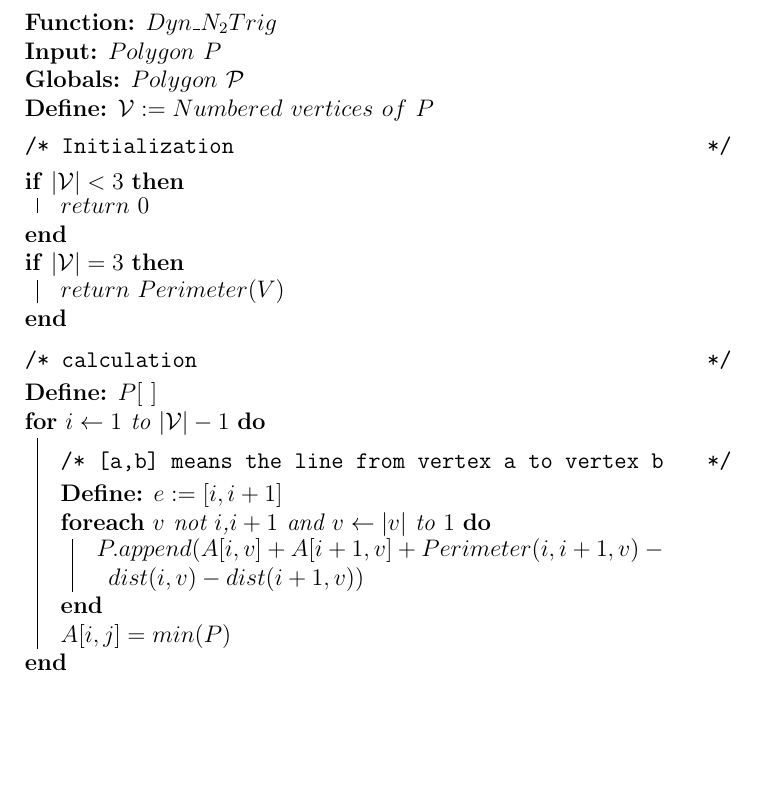
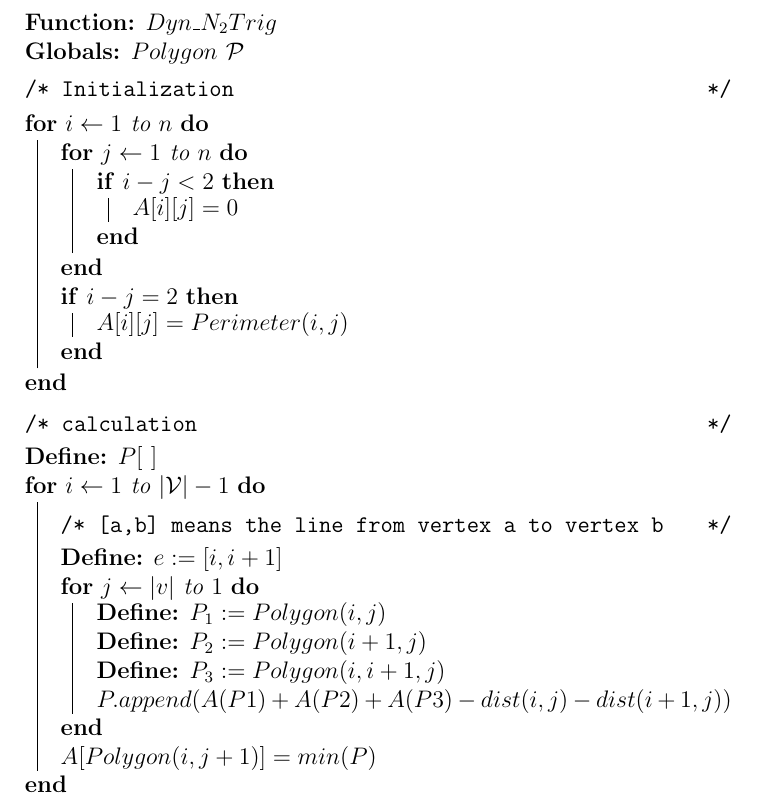
Before and after one commit to RobbieMcKinstry/AlgoDesign, a LaTeX problem sheet (dynamic/homework7.tex): part of page 3 of 3, cut so that both start at the same text, the shorter picture padded with empty space. Compiled offline with LaTeX, dvips and Ghostscript.

Commit message:
Tried to get dynamic programming algorithm

```diff
--- a/dynamic/homework7.tex
+++ b/dynamic/homework7.tex
@@ -61,24 +61,28 @@ array based as follows.\\\\
 \SetKw{Glob}{Globals:}
 \SetKw{Def}{Define:}
 \Func{$Dyn\_N_2Trig$}\\
-\Inp{$Polygon\ P$}\\
 \Glob{$Polygon\ \mathcal{P}$}\\
-\Def{$\mathcal{V}:=Numbered\ vertices\ of\ P$}\\
 \tcc{Initialization}
-\If{$|\mathcal{V}|<3$}
-{$return\ 0$}
-\If{$|\mathcal{V}|=3$}
-{$return\ Perimeter({V})$}
+\For{$i\leftarrow 1$ to $n$}
+{\For{$j\leftarrow 1$ to $n$}
+{
+\If{$i-j<2$}{$A[i][j]=0$}
+}
+\If{$i-j=2$}{$A[i][j]=Perimeter(i,j)$}
+}
 \tcc{calculation}
 \Def{$P[\ ]$}\\
 \For{$i\leftarrow 1$ to $|\mathcal{V}|-1$}
 {\tcc{[a,b] means the line from vertex a to vertex b}
 \Def{$e:=[i,i+1]$}\\
-\ForEach{$v$ not $i$,$i+1$ and $v\leftarrow |v|$ to $1$}
+\For{$j\leftarrow |v|$ to $1$}
 {
-$P.append(A[i,v]+A[i+1,v]+Perimeter(i,i+1,v)-dist(i,v)-dist(i+1,v))$
+\Def{$P_1:=Polygon(i,j)$}\\
+\Def{$P_2:=Polygon(i+1,j)$}\\
+\Def{$P_3:=Polygon(i,i+1,j)$}\\
+$P.append(A(P1)+A(P2)+A(P3)-dist(i,j)-dist(i+1,j))$
 }
-$A[i,j]=min(P)$
+$A[Polygon(i,j+1)]=min(P)$
 }
 \end{algorithm}
 \end{document}
```
